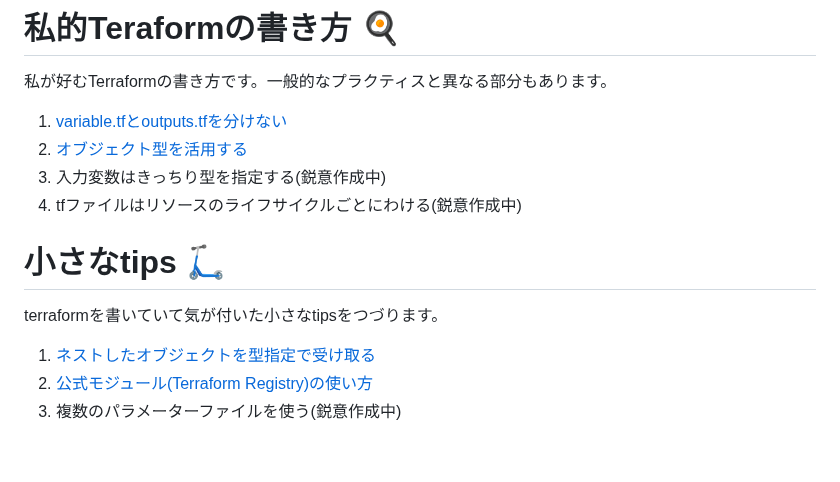
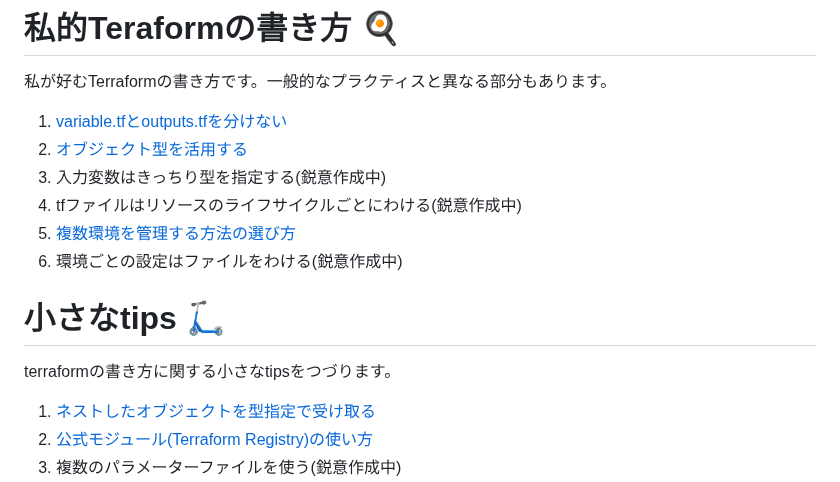
Before and after one commit to sway11466/zenn, a Markdown page: articles/terraform_index_list.md, the part around the change. Drawn GitHub-style; blank space fills up the shorter version.

Commit message:
[publish] terraform_style_envcomparisontable

```diff
--- a/articles/terraform_index_list.md
+++ b/articles/terraform_index_list.md
@@ -40,9 +40,11 @@ Terraformを使う全ての人が実践すべき内容について説明しま
 1. [オブジェクト型を活用する](https://zenn.dev/sway/articles/terraform_style_useobject)
 1. 入力変数はきっちり型を指定する(鋭意作成中)
 1. tfファイルはリソースのライフサイクルごとにわける(鋭意作成中)
+1. [複数環境を管理する方法の選び方](https://zenn.dev/sway/articles/terraform_style_envcomparisontable)
+1. 環境ごとの設定はファイルをわける(鋭意作成中)
 
 # 小さなtips 🛴
-terraformを書いていて気が付いた小さなtipsをつづります。
+terraformの書き方に関する小さなtipsをつづります。
 1. [ネストしたオブジェクトを型指定で受け取る](https://zenn.dev/sway/articles/terraform_tips_nestobjarg)
 1. [公式モジュール(Terraform Registry)の使い方](https://zenn.dev/sway/articles/terraform_tips_moduleregistory)
 1. 複数のパラメーターファイルを使う(鋭意作成中)
```
Also changed, not shown: articles/terraform_style_envcomparisontable.md (+1 -1 lines), images/terraform_style_envcomparisontable/terraform_style_envcomparisontable_00.jpg, 1 other file.
